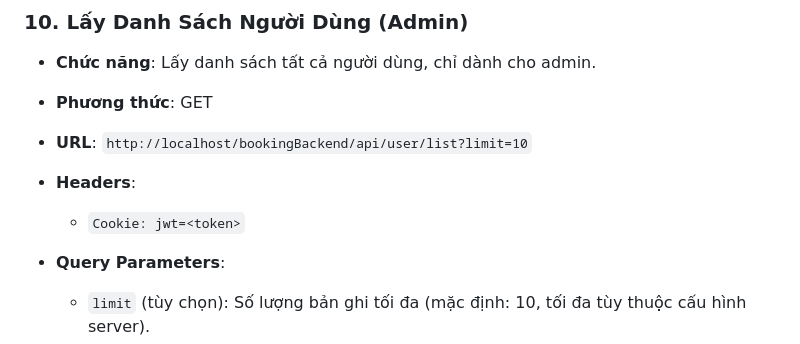
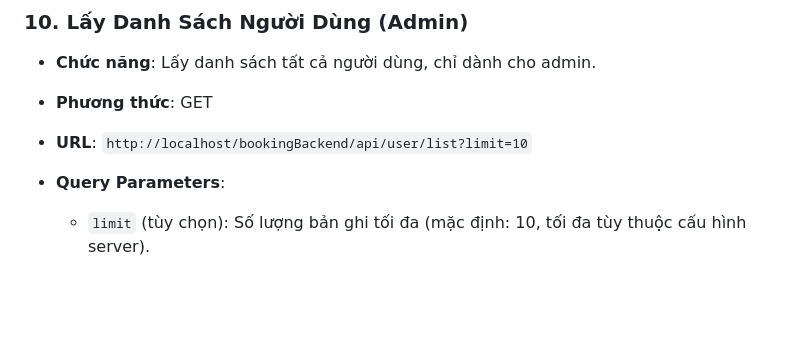
Before and after one commit to nguyenvanhieu3603/Booking-Hotel-, a Markdown page: bookingBackend/README.md, the part around the change. Drawn GitHub-style; blank space fills up the shorter version.

```diff
--- a/bookingBackend/README.md
+++ b/bookingBackend/README.md
@@ -443,9 +443,7 @@
 
 - **URL**: `http://localhost/bookingBackend/api/user/list?limit=10`
 
-- **Headers**:
 
-  - `Cookie: jwt=<token>`
 
 - **Query Parameters**:
 
```
